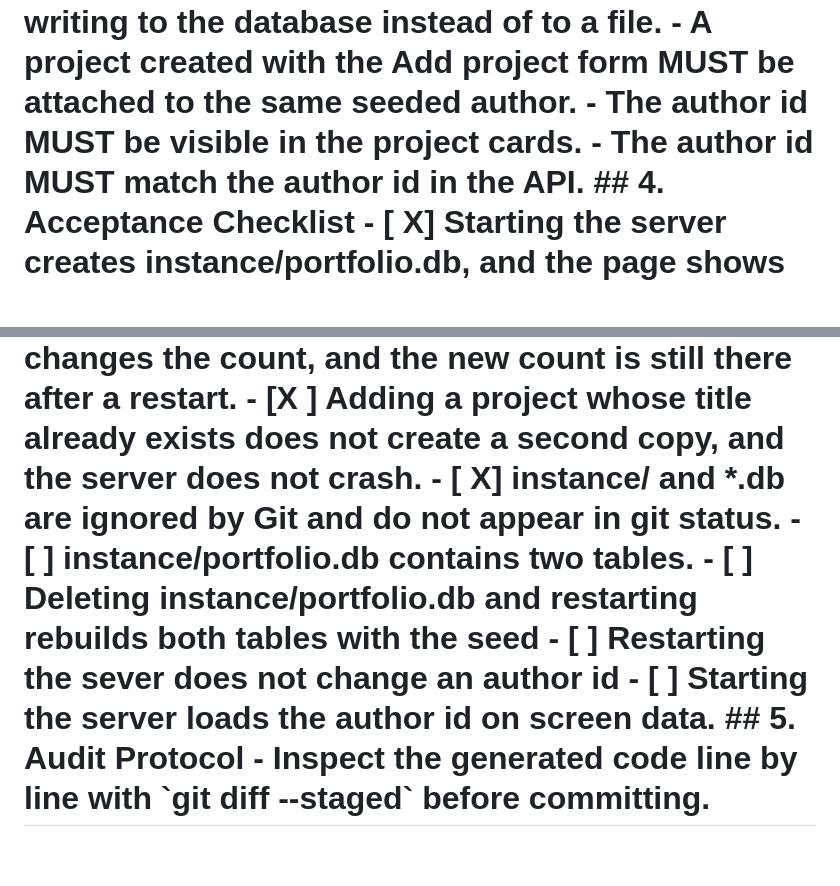
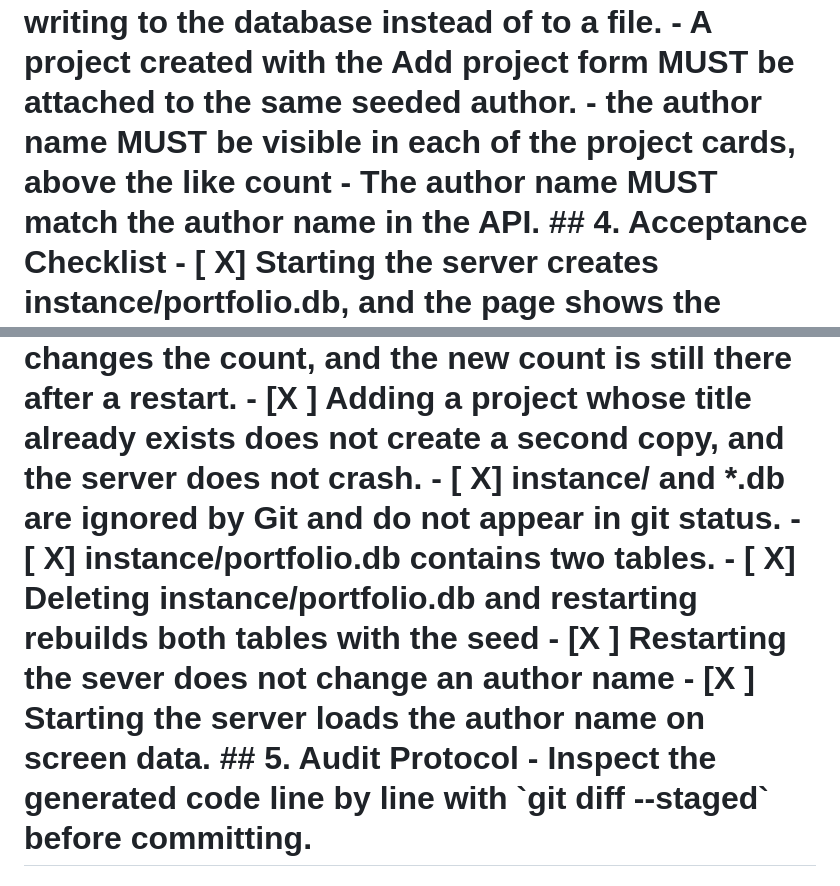
Before and after one commit to jd304/ssw215-jd304, a Markdown page: labs/lab8/SPEC.md, 2 parts joined by grey strips. GitHub-like rendering; blank space fills up the shorter version.

Commit message:
feat: add the author table and link projects to it

```diff
--- a/labs/lab8/SPEC.md
+++ b/labs/lab8/SPEC.md
@@ -121,9 +121,9 @@ from each project's to_dict() method.
 writing to the database instead of to a file.
 - A project created with the Add project form MUST be attached to the same seeded author.
 <!-- written by JD -->
-- The author id MUST be visible in the project cards.
+- the author name MUST be visible in each of the project cards, above the like count
 <!-- written by JD -->
-- The author id MUST match the author id in the API.
+- The author name MUST match the author name in the API.
 ## 4. Acceptance Checklist
 - [ X] Starting the server creates instance/portfolio.db, and the page shows the projects
 that were in projects_seed.json.
@@ -134,12 +134,12 @@ JSON.
 - [X ] Adding a project whose title already exists does not create a second copy, and the
 server does not crash.
 - [ X] instance/ and *.db are ignored by Git and do not appear in git status.
-- [ ] instance/portfolio.db contains two tables.
-- [ ] Deleting instance/portfolio.db and restarting rebuilds both tables with the seed
+- [ X] instance/portfolio.db contains two tables.
+- [ X] Deleting instance/portfolio.db and restarting rebuilds both tables with the seed
 <!-- written by JD -->
-- [ ] Restarting the sever does not change an author id
+- [X ] Restarting the sever does not change an author name
 <!-- written by JD -->
-- [ ] Starting the server loads the author id on screen
+- [X ] Starting the server loads the author name on screen
 data.
 ## 5. Audit Protocol
 - Inspect the generated code line by line with `git diff --staged` before committing.
```
